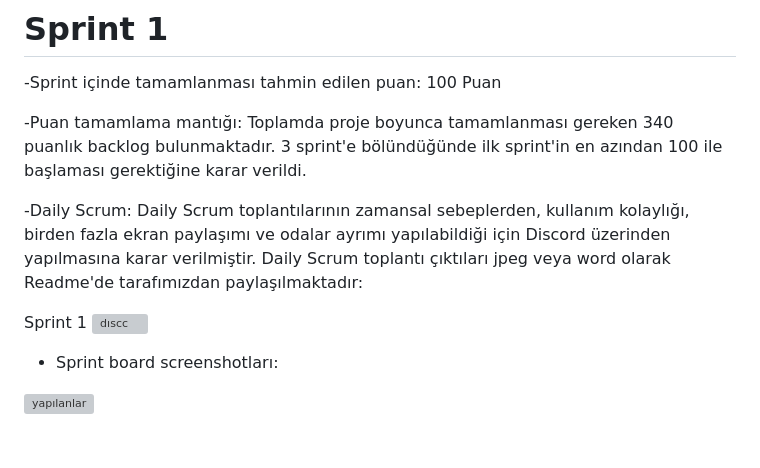
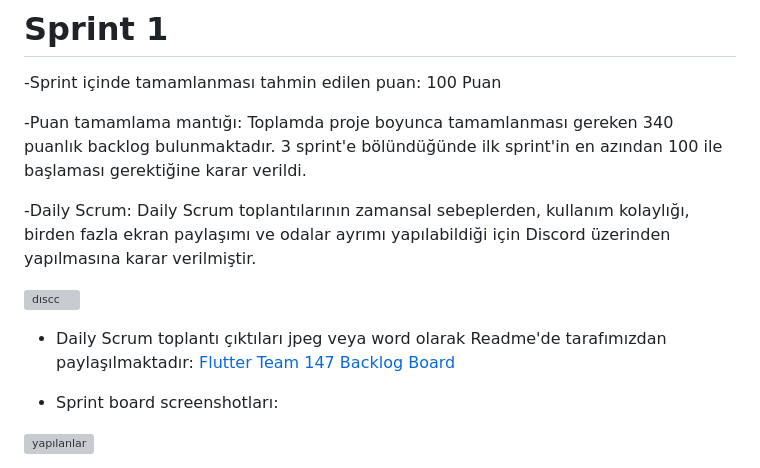
Before and after one commit to Niserie1/f147, a Markdown page: README.md, the part around the change. Rendered like a GitHub page; blank space fills up the shorter version; grey boxes are pictures that could not be loaded.

```diff
--- a/README.md
+++ b/README.md
@@ -50,11 +50,12 @@ Yıllara göre katlanarak artan evcil hayvan sahiplenme oranı pandemiyle berabe
 
 -Puan tamamlama mantığı: Toplamda proje boyunca tamamlanması gereken 340 puanlık backlog bulunmaktadır. 3 sprint'e bölündüğünde ilk sprint'in en azından 100 ile başlaması gerektiğine karar verildi.
 
--Daily Scrum: Daily Scrum toplantılarının zamansal sebeplerden, kullanım kolaylığı, birden fazla ekran paylaşımı ve odalar ayrımı yapılabildiği için Discord üzerinden yapılmasına karar verilmiştir. Daily Scrum toplantı çıktıları jpeg veya word olarak Readme'de tarafımızdan paylaşılmaktadır:
+-Daily Scrum: Daily Scrum toplantılarının zamansal sebeplerden, kullanım kolaylığı, birden fazla ekran paylaşımı ve odalar ayrımı yapılabildiği için Discord üzerinden yapılmasına karar verilmiştir.
 
-Sprint 1
 ![dıscc](https://github.com/Niserie1/f147/assets/92018201/a0ea3342-a79a-4441-bdb3-8175aea545df)
 
+- Daily Scrum toplantı çıktıları jpeg veya word olarak Readme'de tarafımızdan paylaşılmaktadır:
+[Flutter Team 147 Backlog Board](https://trello.com/invite/accept-board)
 
 - Sprint board screenshotları:
 
```
